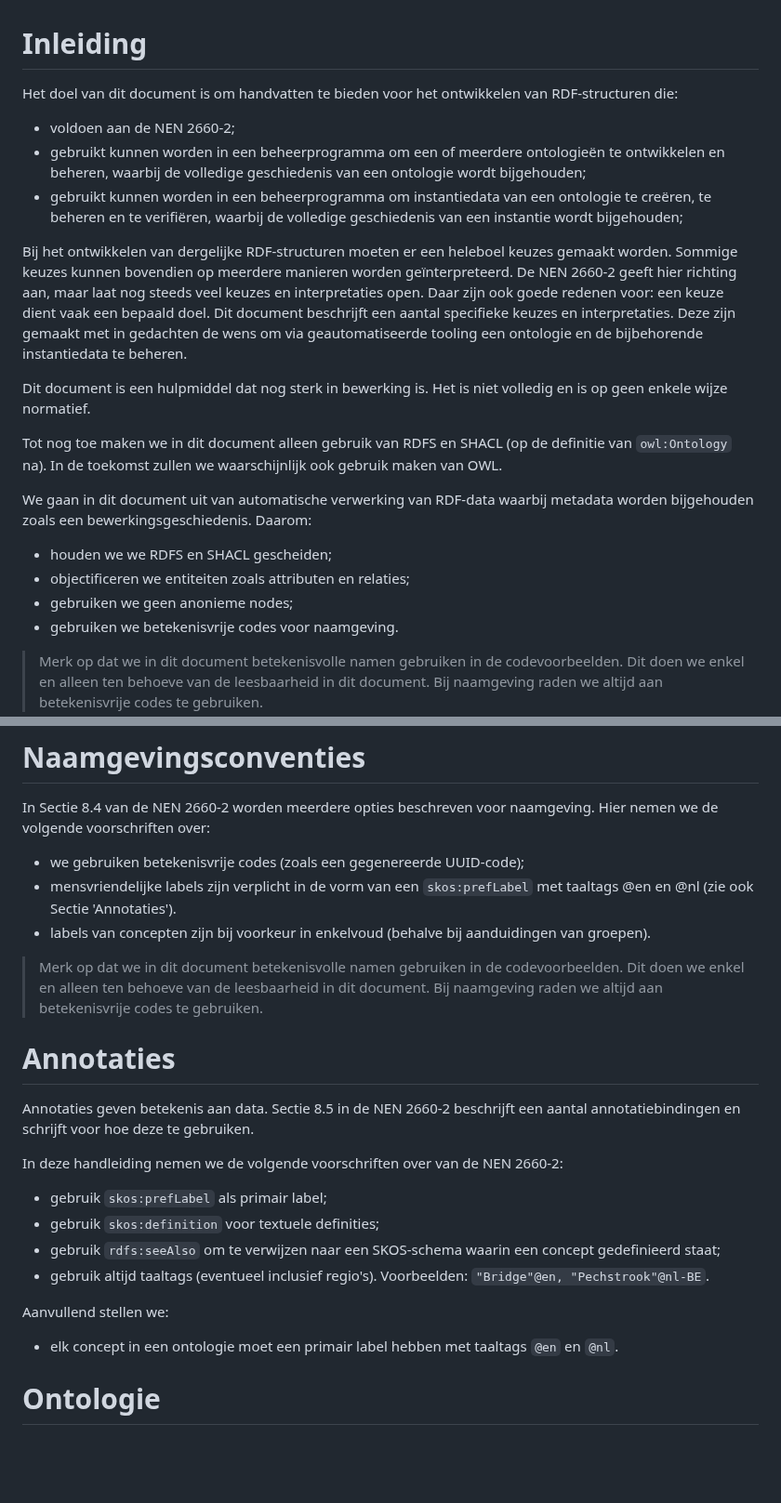
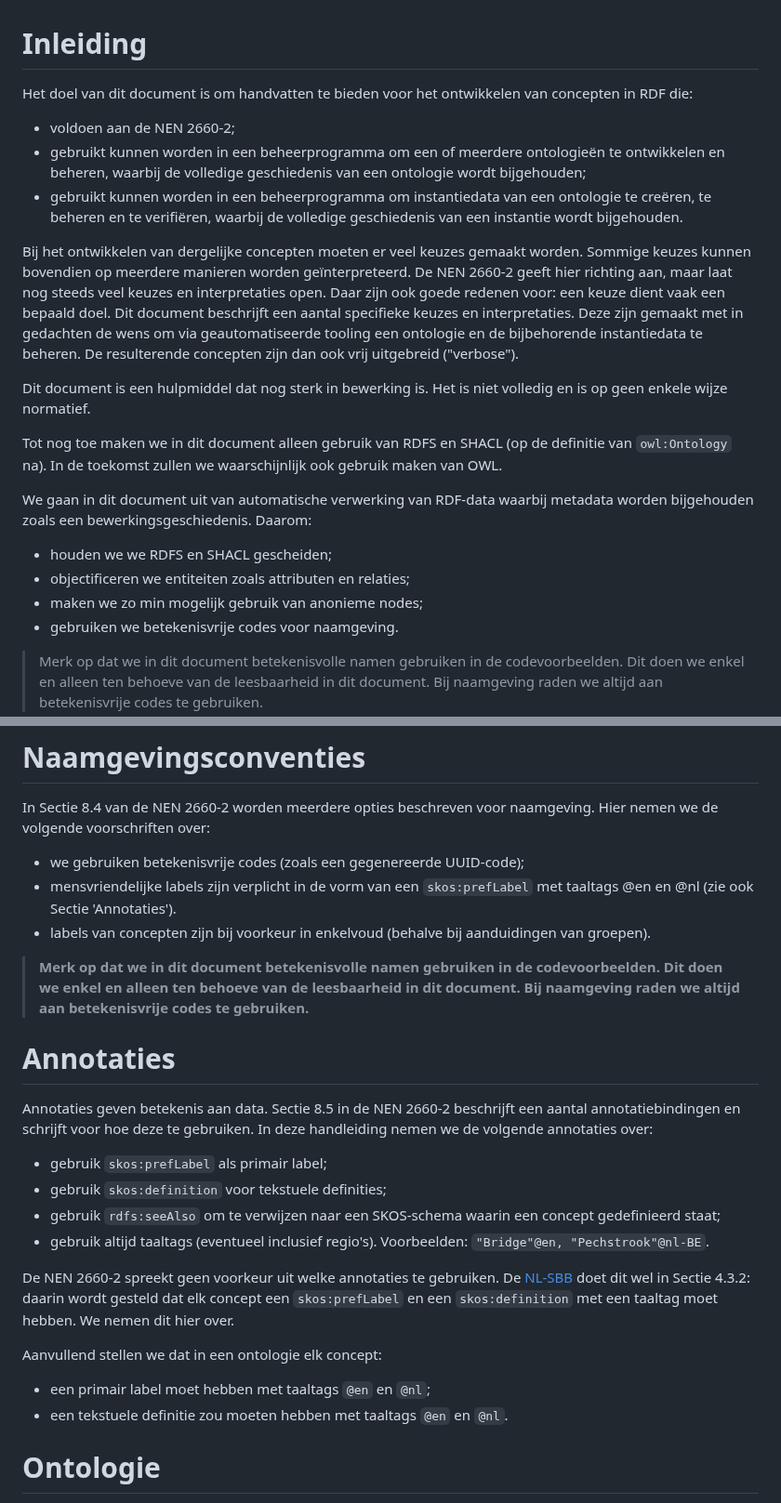
Before and after one commit to ehtick/kadersinformatiemodellen, a Markdown page: docs/handleiding/handleiding.md, 2 parts joined by grey strips. Shown at 93% size. GitHub-like rendering; blank space fills up the shorter version.

```diff
--- a/docs/handleiding/handleiding.md
+++ b/docs/handleiding/handleiding.md
@@ -1,11 +1,11 @@
 # Inleiding
 
-Het doel van dit document is om handvatten te bieden voor het ontwikkelen van RDF-structuren die:
+Het doel van dit document is om handvatten te bieden voor het ontwikkelen van concepten in RDF die:
 - voldoen aan de NEN 2660-2;
 - gebruikt kunnen worden in een beheerprogramma om een of meerdere ontologieën te ontwikkelen en beheren, waarbij de volledige geschiedenis van een ontologie wordt bijgehouden;
-- gebruikt kunnen worden in een beheerprogramma om instantiedata van een ontologie te creëren, te beheren en te verifiëren, waarbij de volledige geschiedenis van een instantie wordt bijgehouden;
+- gebruikt kunnen worden in een beheerprogramma om instantiedata van een ontologie te creëren, te beheren en te verifiëren, waarbij de volledige geschiedenis van een instantie wordt bijgehouden.
 
-Bij het ontwikkelen van dergelijke RDF-structuren moeten er een heleboel keuzes gemaakt worden. Sommige keuzes kunnen bovendien op meerdere manieren worden geïnterpreteerd. De NEN 2660-2 geeft hier richting aan, maar laat nog steeds veel keuzes en interpretaties open. Daar zijn ook goede redenen voor: een keuze dient vaak een bepaald doel. Dit document beschrijft een aantal specifieke keuzes en interpretaties. Deze zijn gemaakt met in gedachten de wens om via geautomatiseerde tooling een ontologie en de bijbehorende instantiedata te beheren.
+Bij het ontwikkelen van dergelijke concepten moeten er veel keuzes gemaakt worden. Sommige keuzes kunnen bovendien op meerdere manieren worden geïnterpreteerd. De NEN 2660-2 geeft hier richting aan, maar laat nog steeds veel keuzes en interpretaties open. Daar zijn ook goede redenen voor: een keuze dient vaak een bepaald doel. Dit document beschrijft een aantal specifieke keuzes en interpretaties. Deze zijn gemaakt met in gedachten de wens om via geautomatiseerde tooling een ontologie en de bijbehorende instantiedata te beheren. De resulterende concepten zijn dan ook vrij uitgebreid ("verbose").
 
 Dit document is een hulpmiddel dat nog sterk in bewerking is. Het is niet volledig en is op geen enkele wijze normatief.
 
@@ -14,7 +14,7 @@ Tot nog toe maken we in dit document alleen gebruik van RDFS en SHACL (op de def
 We gaan in dit document uit van automatische verwerking van RDF-data waarbij metadata worden bijgehouden zoals een bewerkingsgeschiedenis. Daarom:
 - houden we we RDFS en SHACL gescheiden;
 - objectificeren we entiteiten zoals attributen en relaties;
-- gebruiken we geen anonieme nodes;
+- maken we zo min mogelijk gebruik van anonieme nodes;
 - gebruiken we betekenisvrije codes voor naamgeving.
 
 > Merk op dat we in dit document betekenisvolle namen gebruiken in de codevoorbeelden. Dit doen we enkel en alleen ten behoeve van de leesbaarheid in dit document. Bij naamgeving raden we altijd aan betekenisvrije codes te gebruiken.
@@ -47,20 +47,21 @@ In Sectie 8.4 van de NEN 2660-2 worden meerdere opties beschreven voor naamgevin
 - mensvriendelijke labels zijn verplicht in de vorm van een `skos:prefLabel` met taaltags @en en @nl (zie ook Sectie 'Annotaties').
 - labels van concepten zijn bij voorkeur in enkelvoud (behalve bij aanduidingen van groepen).
 
-> Merk op dat we in dit document betekenisvolle namen gebruiken in de codevoorbeelden. Dit doen we enkel en alleen ten behoeve van de leesbaarheid in dit document. Bij naamgeving raden we altijd aan betekenisvrije codes te gebruiken.
+> **Merk op dat we in dit document betekenisvolle namen gebruiken in de codevoorbeelden. Dit doen we enkel en alleen ten behoeve van de leesbaarheid in dit document. Bij naamgeving raden we altijd aan betekenisvrije codes te gebruiken.**
 
 # Annotaties
 
-Annotaties geven betekenis aan data. Sectie 8.5 in de NEN 2660-2 beschrijft een aantal annotatiebindingen en schrijft voor hoe deze te gebruiken.
-
-In deze handleiding nemen we de volgende voorschriften over van de NEN 2660-2:
+Annotaties geven betekenis aan data. Sectie 8.5 in de NEN 2660-2 beschrijft een aantal annotatiebindingen en schrijft voor hoe deze te gebruiken. In deze handleiding nemen we de volgende annotaties over:
 - gebruik `skos:prefLabel` als primair label;
-- gebruik `skos:definition` voor textuele definities;
+- gebruik `skos:definition` voor tekstuele definities;
 - gebruik `rdfs:seeAlso` om te verwijzen naar een SKOS-schema waarin een concept gedefinieerd staat;
 - gebruik altijd taaltags (eventueel inclusief regio's). Voorbeelden: `"Bridge"@en, "Pechstrook"@nl-BE`.
 
-Aanvullend stellen we:
-- elk concept in een ontologie moet een primair label hebben met taaltags `@en` en `@nl`.
+De NEN 2660-2 spreekt geen voorkeur uit welke annotaties te gebruiken. De [NL-SBB](https://docs.geostandaarden.nl/nl-sbb/nl-sbb/#specificatie-begrip) doet dit wel in Sectie 4.3.2: daarin wordt gesteld dat elk concept een `skos:prefLabel` en een `skos:definition` met een taaltag moet hebben. We nemen dit hier over.
+
+Aanvullend stellen we dat in een ontologie elk concept:
+- een primair label moet hebben met taaltags `@en` en `@nl`;
+- een tekstuele definitie zou moeten hebben  met taaltags `@en` en `@nl`.
 
 # Ontologie
 
```
Also changed, not shown: other parts of docs/handleiding/handleiding.md (+41 -0 lines).
